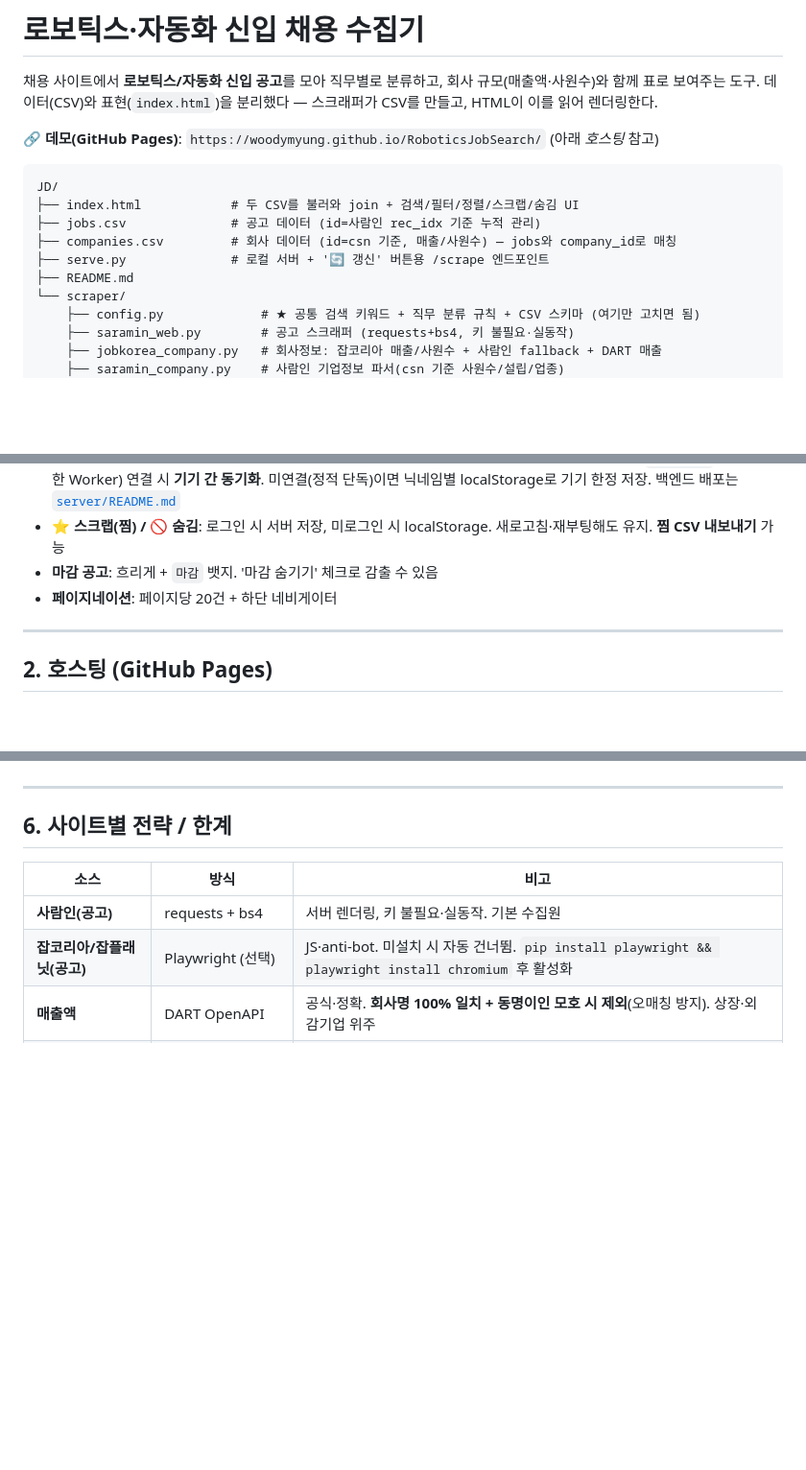
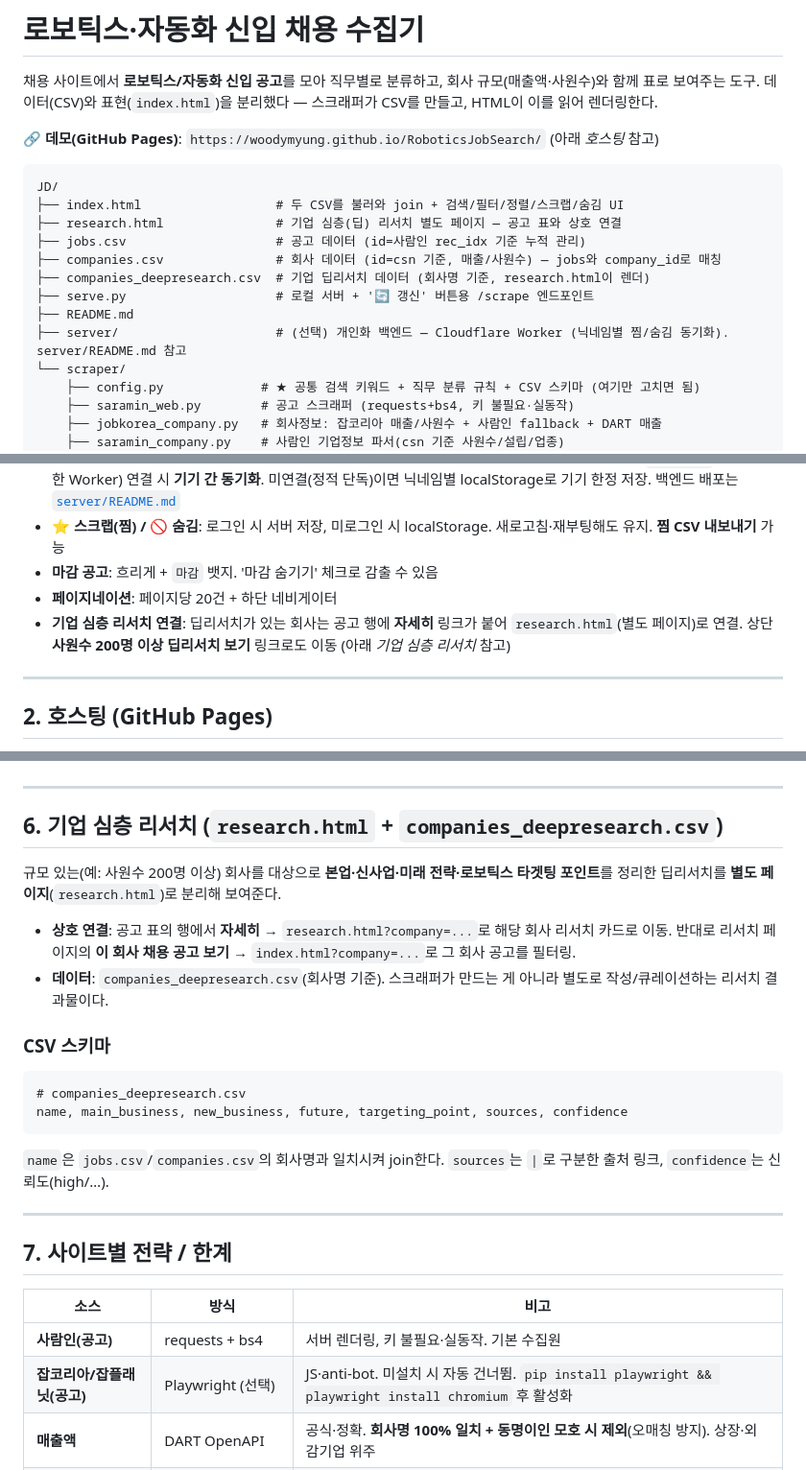
Before and after one commit to woodymyung/RoboticsJobSearch, a Markdown page: README.md, 3 parts joined by grey strips. Shown at 96% size. GitHub-like rendering; blank space fills up the shorter version.

Commit message:
README: research.html 딥리서치 페이지·companies_deepresearch.csv·server 반영
Co-Authored-By: Claude Opus 4.8 (1M context) <noreply@anthropic.com>

````diff
--- a/README.md
+++ b/README.md
@@ -7,11 +7,14 @@
 
 ```
 JD/
-├── index.html            # 두 CSV를 불러와 join + 검색/필터/정렬/스크랩/숨김 UI
-├── jobs.csv              # 공고 데이터 (id=사람인 rec_idx 기준 누적 관리)
-├── companies.csv         # 회사 데이터 (id=csn 기준, 매출/사원수) — jobs와 company_id로 매칭
-├── serve.py              # 로컬 서버 + '🔄 갱신' 버튼용 /scrape 엔드포인트
+├── index.html                  # 두 CSV를 불러와 join + 검색/필터/정렬/스크랩/숨김 UI
+├── research.html               # 기업 심층(딥) 리서치 별도 페이지 — 공고 표와 상호 연결
+├── jobs.csv                    # 공고 데이터 (id=사람인 rec_idx 기준 누적 관리)
+├── companies.csv               # 회사 데이터 (id=csn 기준, 매출/사원수) — jobs와 company_id로 매칭
+├── companies_deepresearch.csv  # 기업 딥리서치 데이터 (회사명 기준, research.html이 렌더)
+├── serve.py                    # 로컬 서버 + '🔄 갱신' 버튼용 /scrape 엔드포인트
 ├── README.md
+├── server/                     # (선택) 개인화 백엔드 — Cloudflare Worker (닉네임별 찜/숨김 동기화). server/README.md 참고
 └── scraper/
     ├── config.py             # ★ 공통 검색 키워드 + 직무 분류 규칙 + CSV 스키마 (여기만 고치면 됨)
     ├── saramin_web.py        # 공고 스크래퍼 (requests+bs4, 키 불필요·실동작)
@@ -49,6 +52,7 @@ python3 serve.py          # → http://localhost:8000
 - **⭐ 스크랩(찜) / 🚫 숨김**: 로그인 시 서버 저장, 미로그인 시 localStorage. 새로고침·재부팅해도 유지. **찜 CSV 내보내기** 가능
 - **마감 공고**: 흐리게 + `마감` 뱃지. '마감 숨기기' 체크로 감출 수 있음
 - **페이지네이션**: 페이지당 20건 + 하단 네비게이터
+- **기업 심층 리서치 연결**: 딥리서치가 있는 회사는 공고 행에 **자세히** 링크가 붙어 `research.html`(별도 페이지)로 연결. 상단 **사원수 200명 이상 딥리서치 보기** 링크로도 이동 (아래 *기업 심층 리서치* 참고)
 
 ---
 
@@ -136,7 +140,23 @@ id, name, revenue, employees, founded, biz_type, industry, homepage, last_update
 
 ---
 
-## 6. 사이트별 전략 / 한계
+## 6. 기업 심층 리서치 (`research.html` + `companies_deepresearch.csv`)
+
+규모 있는(예: 사원수 200명 이상) 회사를 대상으로 **본업·신사업·미래 전략·로보틱스 타겟팅 포인트**를 정리한 딥리서치를 **별도 페이지**(`research.html`)로 분리해 보여준다.
+
+- **상호 연결**: 공고 표의 행에서 **자세히** → `research.html?company=...`로 해당 회사 리서치 카드로 이동. 반대로 리서치 페이지의 **이 회사 채용 공고 보기** → `index.html?company=...`로 그 회사 공고를 필터링.
+- **데이터**: `companies_deepresearch.csv`(회사명 기준). 스크래퍼가 만드는 게 아니라 별도로 작성/큐레이션하는 리서치 결과물이다.
+
+### CSV 스키마
+```
+# companies_deepresearch.csv
+name, main_business, new_business, future, targeting_point, sources, confidence
+```
+`name`은 `jobs.csv`/`companies.csv`의 회사명과 일치시켜 join한다. `sources`는 ` | `로 구분한 출처 링크, `confidence`는 신뢰도(high/…).
+
+---
+
+## 7. 사이트별 전략 / 한계
 
 | 소스 | 방식 | 비고 |
 |---|---|---|
````
